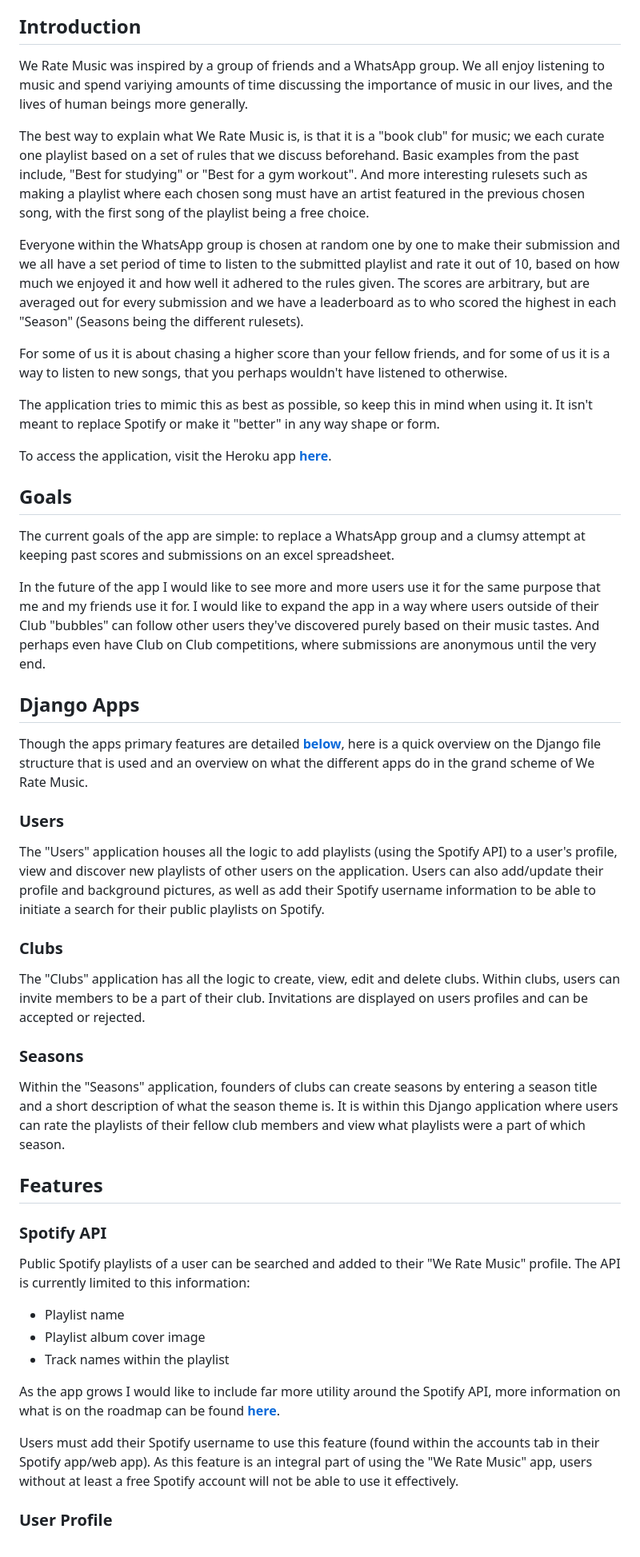
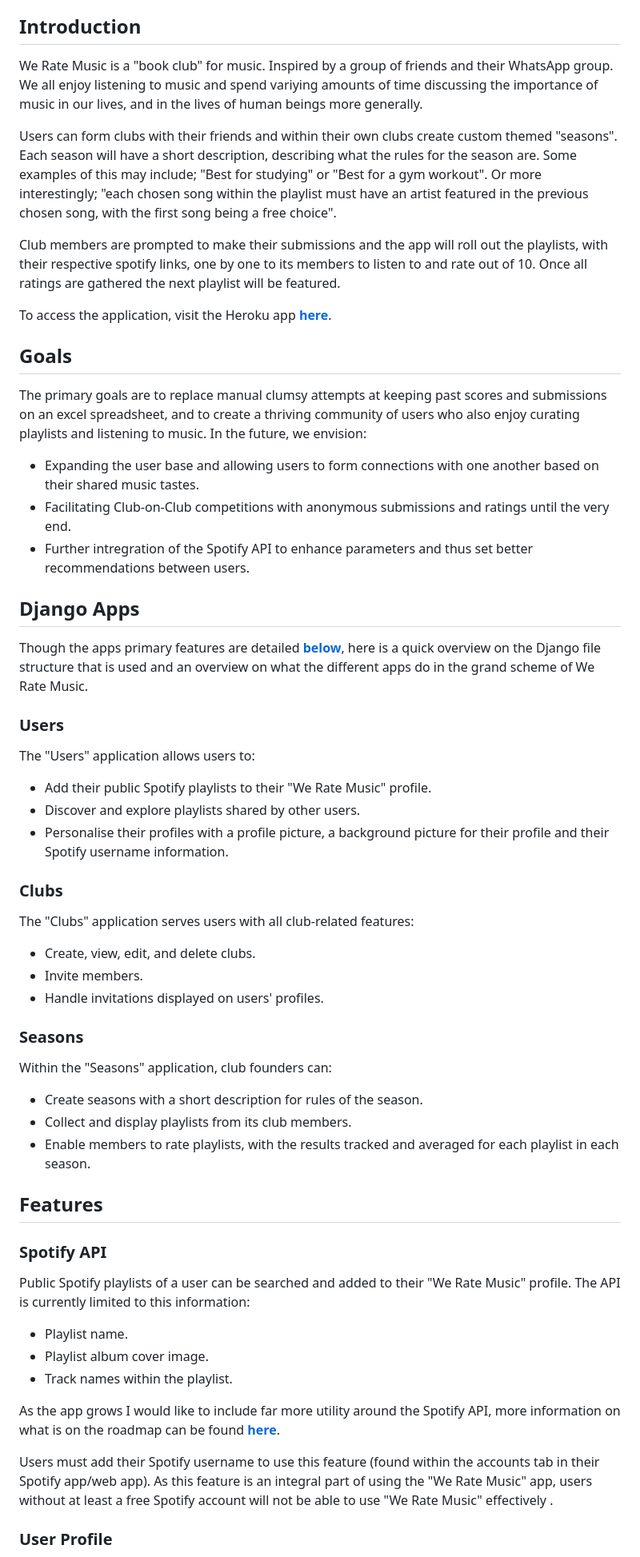
Before and after one commit to DestanT/we-rate-music, a Markdown page: README.md, the part around one of its changes. Shown at 80% size. Rendered like a GitHub page.

Commit message:
Continue with README file updates

```diff
--- a/README.md
+++ b/README.md
@@ -27,23 +27,21 @@
 
 ## **Introduction**
 
-We Rate Music was inspired by a group of friends and a WhatsApp group. We all enjoy listening to music and spend variying amounts of time discussing the importance of music in our lives, and the lives of human beings more generally.
+We Rate Music is a "book club" for music. Inspired by a group of friends and their WhatsApp group. We all enjoy listening to music and spend variying amounts of time discussing the importance of music in our lives, and in the lives of human beings more generally.
 
-The best way to explain what We Rate Music is, is that it is a "book club" for music; we each curate one playlist based on a set of rules that we discuss beforehand. Basic examples from the past include, "Best for studying" or "Best for a gym workout". And more interesting rulesets such as making a playlist where each chosen song must have an artist featured in the previous chosen song, with the first song of the playlist being a free choice.
+Users can form clubs with their friends and within their own clubs create custom themed "seasons". Each season will have a short description, describing what the rules for the season are. Some examples of this may include; "Best for studying" or "Best for a gym workout". Or more interestingly; "each chosen song within the playlist must have an artist featured in the previous chosen song, with the first song being a free choice".
 
-Everyone within the WhatsApp group is chosen at random one by one to make their submission and we all have a set period of time to listen to the submitted playlist and rate it out of 10, based on how much we enjoyed it and how well it adhered to the rules given. The scores are arbitrary, but are averaged out for every submission and we have a leaderboard as to who scored the highest in each "Season" (Seasons being the different rulesets).
-
-For some of us it is about chasing a higher score than your fellow friends, and for some of us it is a way to listen to new songs, that you perhaps wouldn't have listened to otherwise.
-
-The application tries to mimic this as best as possible, so keep this in mind when using it. It isn't meant to replace Spotify or make it "better" in any way shape or form.
+Club members are prompted to make their submissions and the app will roll out the playlists, with their respective spotify links, one by one to its members to listen to and rate out of 10. Once all ratings are gathered the next playlist will be featured.
 
 To access the application, visit the Heroku app [**here**](https://we-rate-music-6240e7e17326.herokuapp.com/).
 
 ## **Goals**
 
-The current goals of the app are simple: to replace a WhatsApp group and a clumsy attempt at keeping past scores and submissions on an excel spreadsheet.
+The primary goals are to replace manual clumsy attempts at keeping past scores and submissions on an excel spreadsheet, and to create a thriving community of users who also enjoy curating playlists and listening to music. In the future, we envision:
 
-In the future of the app I would like to see more and more users use it for the same purpose that me and my friends use it for. I would like to expand the app in a way where users outside of their Club "bubbles" can follow other users they've discovered purely based on their music tastes. And perhaps even have Club on Club competitions, where submissions are anonymous until the very end.
+- Expanding the user base and allowing users to form connections with one another based on their shared music tastes.
+- Facilitating Club-on-Club competitions with anonymous submissions and ratings until the very end.
+- Further intregration of the Spotify API to enhance parameters and thus set better recommendations between users.
 
 ## **Django Apps**
 
@@ -51,15 +49,27 @@ Though the apps primary features are detailed [**below**](#features), here is a
 
 ### **Users**
 
-The "Users" application houses all the logic to add playlists (using the Spotify API) to a user's profile, view and discover new playlists of other users on the application. Users can also add/update their profile and background pictures, as well as add their Spotify username information to be able to initiate a search for their public playlists on Spotify.
+The "Users" application allows users to:
+
+- Add their public Spotify playlists to their "We Rate Music" profile.
+- Discover and explore playlists shared by other users.
+- Personalise their profiles with a profile picture, a background picture for their profile and their Spotify username information.
 
 ### **Clubs**
 
-The "Clubs" application has all the logic to create, view, edit and delete clubs. Within clubs, users can invite members to be a part of their club. Invitations are displayed on users profiles and can be accepted or rejected.
+The "Clubs" application serves users with all club-related features:
+
+- Create, view, edit, and delete clubs.
+- Invite members.
+- Handle invitations displayed on users' profiles.
 
 ### **Seasons**
 
-Within the "Seasons" application, founders of clubs can create seasons by entering a season title and a short description of what the season theme is. It is within this Django application where users can rate the playlists of their fellow club members and view what playlists were a part of which season.
+Within the "Seasons" application, club founders can:
+
+- Create seasons with a short description for rules of the season.
+- Collect and display playlists from its club members.
+- Enable members to rate playlists, with the results tracked and averaged for each playlist in each season.
 
 ## **Features**
 
@@ -67,13 +77,13 @@ Within the "Seasons" application, founders of clubs can create seasons by enteri
 
 Public Spotify playlists of a user can be searched and added to their "We Rate Music" profile. The API is currently limited to this information:
 
-- Playlist name
-- Playlist album cover image
-- Track names within the playlist
+- Playlist name.
+- Playlist album cover image.
+- Track names within the playlist.
 
 As the app grows I would like to include far more utility around the Spotify API, more information on what is on the roadmap can be found [**here**](#future-featuresroadmap).
 
-Users must add their Spotify username to use this feature (found within the accounts tab in their Spotify app/web app). As this feature is an integral part of using the "We Rate Music" app, users without at least a free Spotify account will not be able to use it effectively.
+Users must add their Spotify username to use this feature (found within the accounts tab in their Spotify app/web app). As this feature is an integral part of using the "We Rate Music" app, users without at least a free Spotify account will not be able to use "We Rate Music" effectively .
 
 ### **User Profile**
 
```
Also changed, not shown: other parts of README.md (+37 -4 lines).
